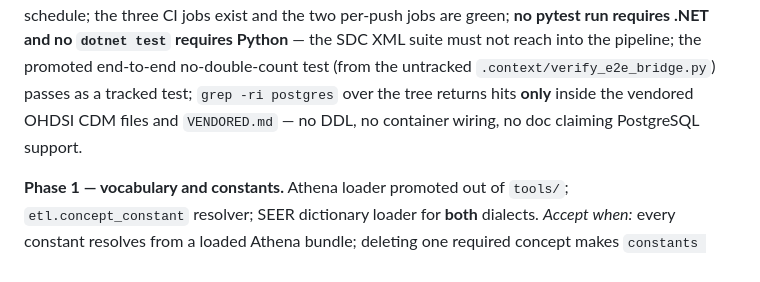
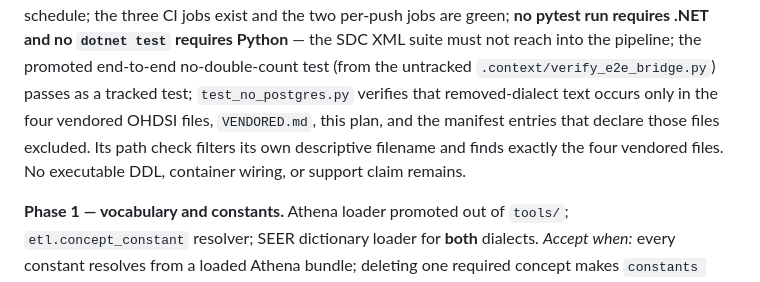
Before and after one commit to IHE-SDC-WG/SDC-CDM, a Markdown page: docs/REBUILD_PLAN.md, the part around the change. Drawn GitHub-style.

Commit message:
Clarify the removed dialect acceptance check

```diff
--- a/docs/REBUILD_PLAN.md
+++ b/docs/REBUILD_PLAN.md
@@ -834,8 +834,10 @@ manifest, and the SQL Server job does the same on its own schedule; the three CI
 two per-push jobs are green; **no pytest run requires .NET and no `dotnet test` requires Python** —
 the SDC XML suite must not reach into the pipeline; the
 promoted end-to-end no-double-count test (from the untracked `.context/verify_e2e_bridge.py`) passes
-as a tracked test; `grep -ri postgres` over the tree returns hits **only** inside the vendored OHDSI
-CDM files and `VENDORED.md` — no DDL, no container wiring, no doc claiming PostgreSQL support.
+as a tracked test; `test_no_postgres.py` verifies that removed-dialect text occurs only in the four
+vendored OHDSI files, `VENDORED.md`, this plan, and the manifest entries that declare those files
+excluded. Its path check filters its own descriptive filename and finds exactly the four vendored
+files. No executable DDL, container wiring, or support claim remains.
 
 **Phase 1 — vocabulary and constants.** Athena loader promoted out of `tools/`; `etl.concept_constant`
 resolver; SEER dictionary loader for **both** dialects.
```
